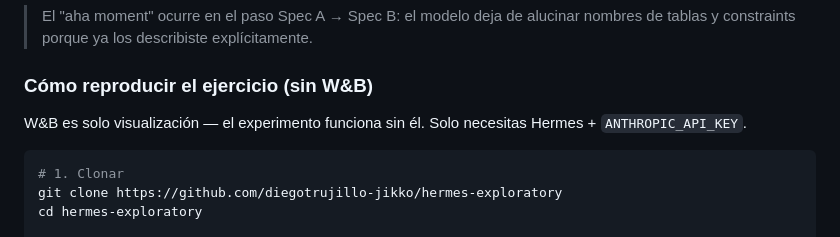
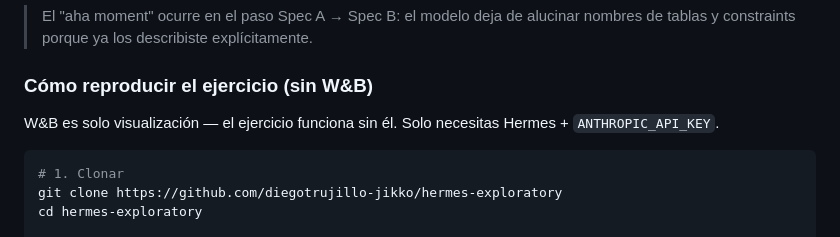
Before and after one commit to diegotrujillo-jikko/reto-ai-first-fase1, a Markdown page: 2-workshops/guia-personal-workshops-1-2.md, the part around the change. Rendered like a GitHub page.

Commit message:
docs: fix remaining 'el experimento' -> 'el ejercicio' in section body

````diff
--- a/2-workshops/guia-personal-workshops-1-2.md
+++ b/2-workshops/guia-personal-workshops-1-2.md
@@ -165,7 +165,7 @@ Guardar cada respuesta como `phase-1/01-specs/spec_a.md`, `spec_b.md`, `spec_c.m
 
 ### Cómo reproducir el ejercicio (sin W&B)
 
-W&B es solo visualización — el experimento funciona sin él. Solo necesitas Hermes + `ANTHROPIC_API_KEY`.
+W&B es solo visualización — el ejercicio funciona sin él. Solo necesitas Hermes + `ANTHROPIC_API_KEY`.
 
 ```bash
 # 1. Clonar
````
